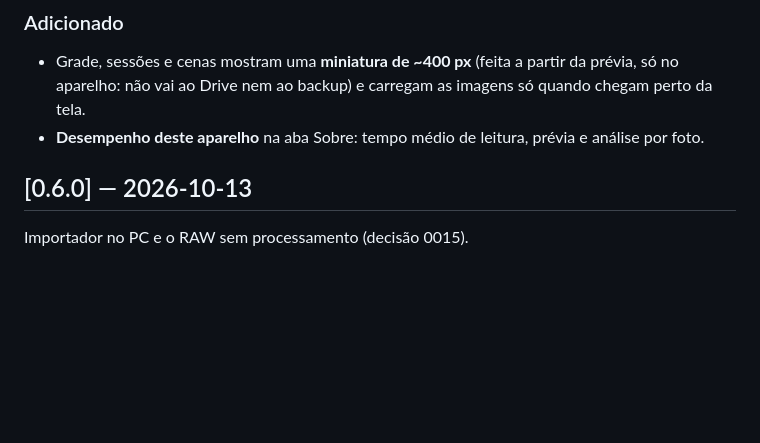
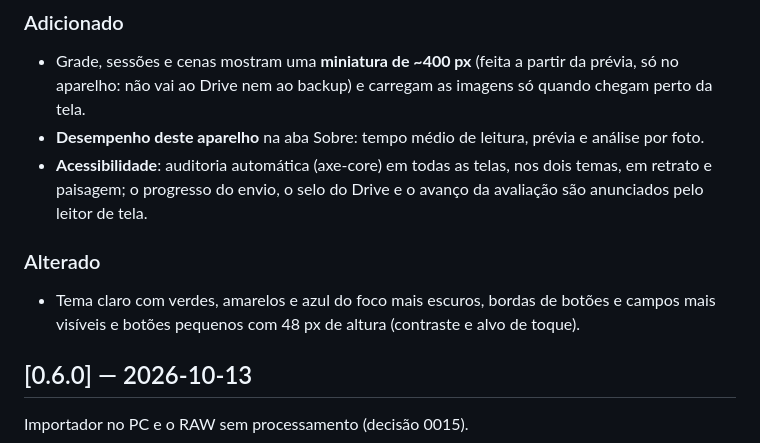
Before and after one commit to gfvdata-web/evolucao-fotografia, a Markdown page: docs/CHANGELOG.md, the part around the change. GitHub-like rendering; blank space fills up the shorter version.

Commit message:
docs: v1.0 em andamento — acessibilidade
Co-Authored-By: Claude Opus 5.5 <noreply@anthropic.com>

```diff
--- a/docs/CHANGELOG.md
+++ b/docs/CHANGELOG.md
@@ -8,6 +8,12 @@ Formato: [Keep a Changelog](https://keepachangelog.com/pt-BR/1.1.0/) · versões
 - Grade, sessões e cenas mostram uma **miniatura de ~400 px** (feita a partir da prévia, só no
   aparelho: não vai ao Drive nem ao backup) e carregam as imagens só quando chegam perto da tela.
 - **Desempenho deste aparelho** na aba Sobre: tempo médio de leitura, prévia e análise por foto.
+- **Acessibilidade**: auditoria automática (axe-core) em todas as telas, nos dois temas, em retrato e
+  paisagem; o progresso do envio, o selo do Drive e o avanço da avaliação são anunciados pelo leitor de tela.
+
+### Alterado
+- Tema claro com verdes, amarelos e azul do foco mais escuros, bordas de botões e campos mais
+  visíveis e botões pequenos com 48 px de altura (contraste e alvo de toque).
 
 ## [0.6.0] — 2026-10-13
 
```
Also changed, not shown: docs/ROADMAP.md (+1 -1 lines).
